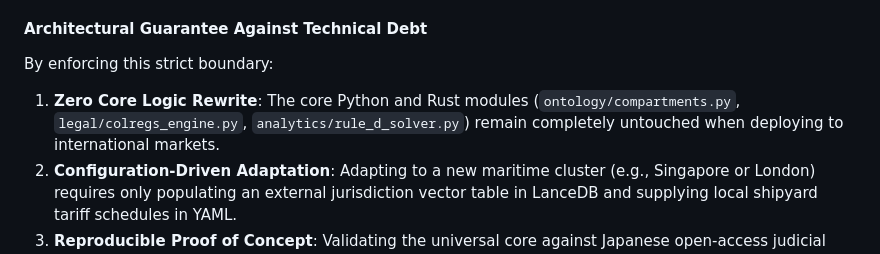
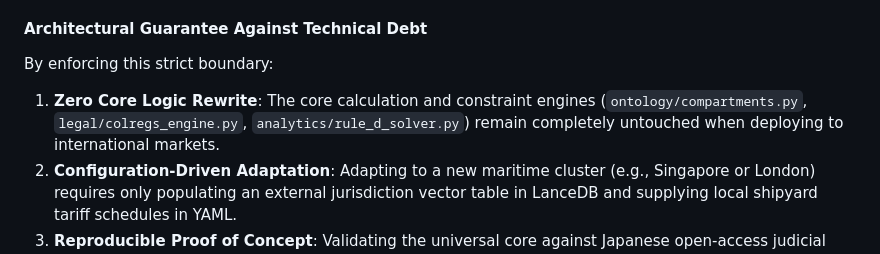
Before and after one commit to edgesentry/marine-claims-ai, a Markdown page: docs/public_benchmarks_and_accuracy_evaluation.md, the part around the change. Rendered like a GitHub page.

Commit message:
docs: clarify engine modules description without ambiguous rust reference

```diff
--- a/docs/public_benchmarks_and_accuracy_evaluation.md
+++ b/docs/public_benchmarks_and_accuracy_evaluation.md
@@ -259,6 +259,6 @@ flowchart TD
 #### Architectural Guarantee Against Technical Debt
 
 By enforcing this strict boundary:
-1. **Zero Core Logic Rewrite**: The core Python and Rust modules (`ontology/compartments.py`, `legal/colregs_engine.py`, `analytics/rule_d_solver.py`) remain completely untouched when deploying to international markets.
+1. **Zero Core Logic Rewrite**: The core calculation and constraint engines (`ontology/compartments.py`, `legal/colregs_engine.py`, `analytics/rule_d_solver.py`) remain completely untouched when deploying to international markets.
 2. **Configuration-Driven Adaptation**: Adapting to a new maritime cluster (e.g., Singapore or London) requires only populating an external jurisdiction vector table in LanceDB and supplying local shipyard tariff schedules in YAML.
 3. **Reproducible Proof of Concept**: Validating the universal core against Japanese open-access judicial records proves the soundness of the underlying COLREGS and SOLAS logic, ensuring instantaneous credibility when presenting to international marine underwriters.
```
